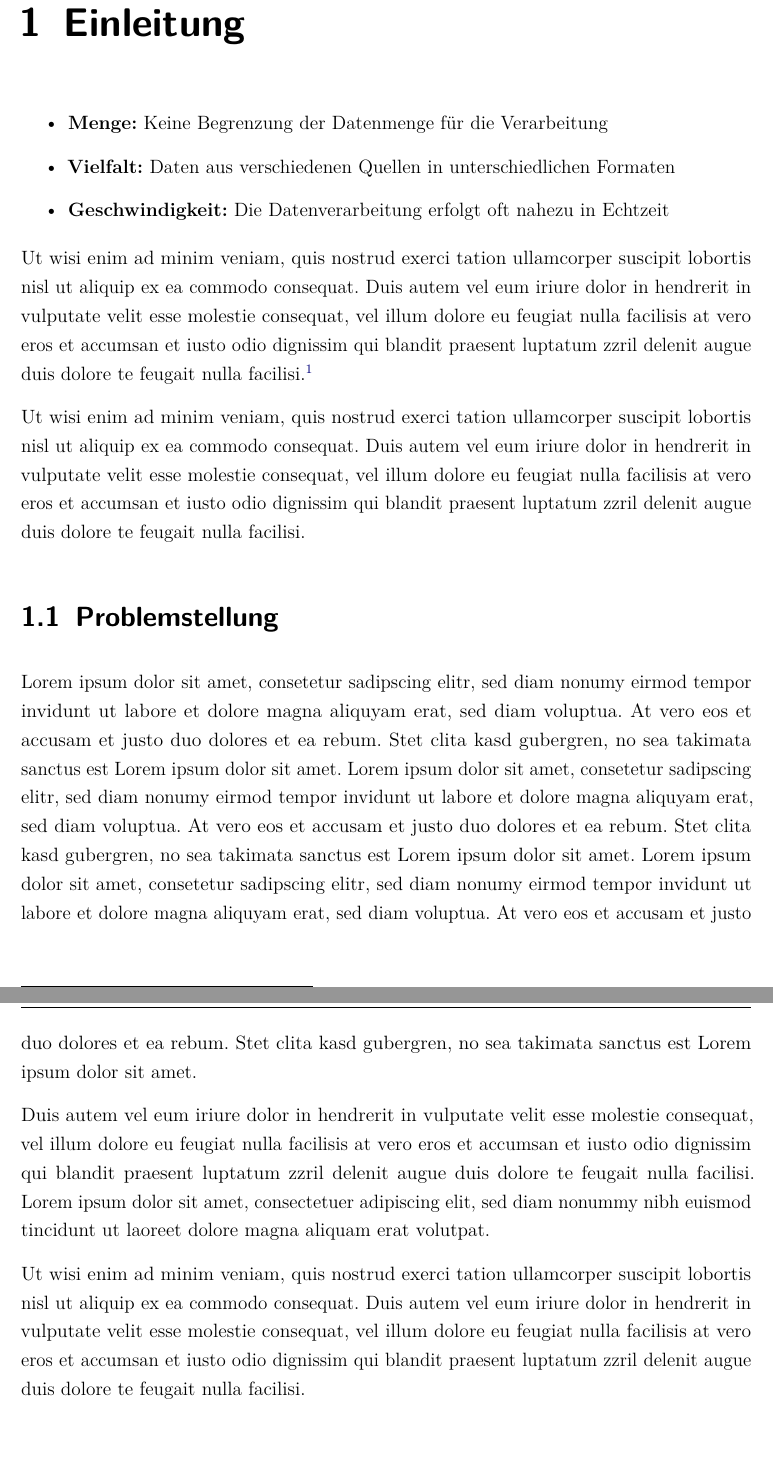
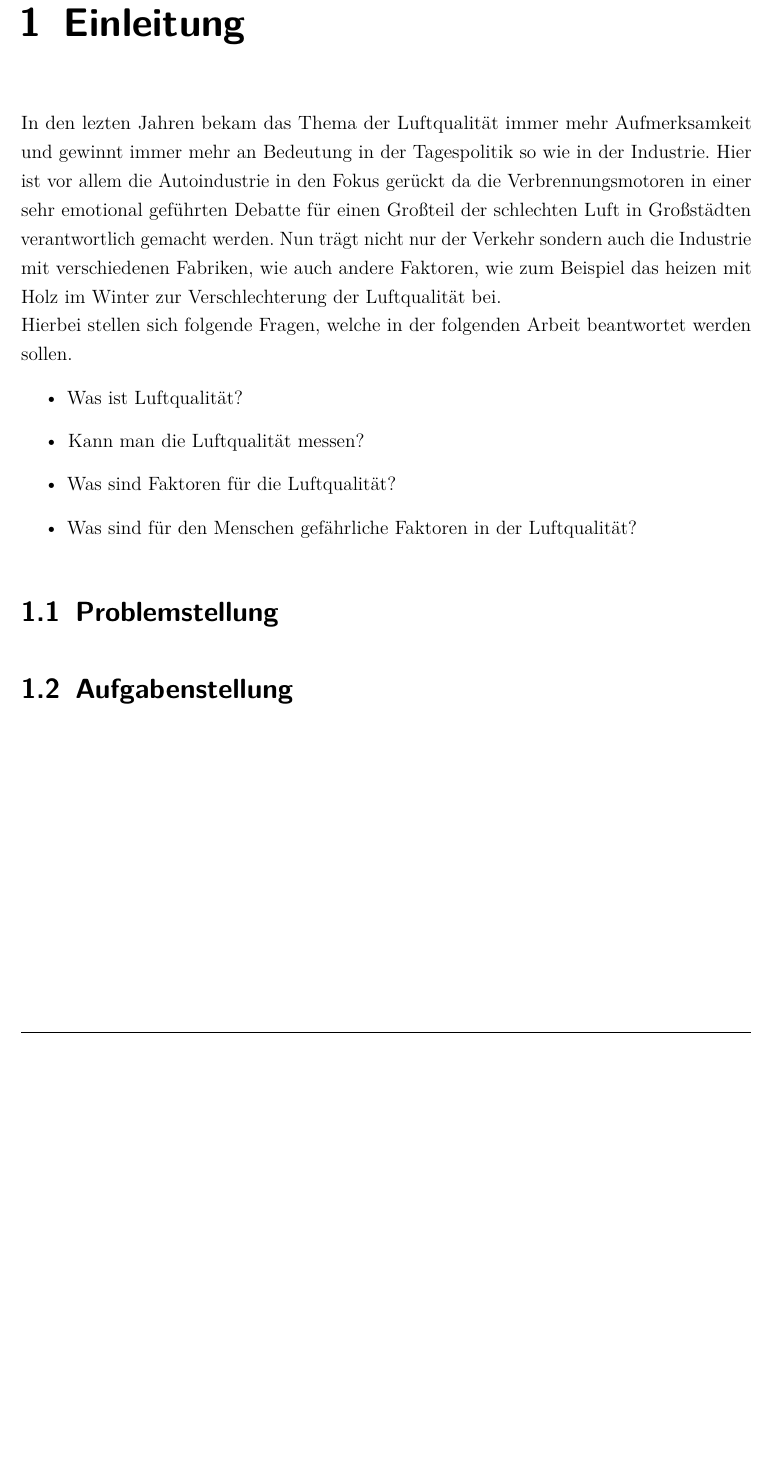
Before and after one commit to 1577610/Air-Quality-Drone-, a LaTeX thesis (Air-Quality-Drone/Dokumente/Dokumentation/Doku/dokumentation.tex, which reads Air-Quality-Drone/Dokumente/Dokumentation/Doku/content/Einleitung.tex, Air-Quality-Drone/Dokumente/Dokumentation/Doku/einstellungen.tex): two parts of pages 9 and 10 of 25 before the commit and part of page 9 of 24 after it, the two joined at a grey line, cut so that both start at the same text, the shorter picture padded with empty space. Compiled offline with pdfLaTeX.

Commit message:
add Einleitung to Doku

```diff
--- a/Air-Quality-Drone/Dokumente/Dokumentation/Doku/content/Einleitung.tex
+++ b/Air-Quality-Drone/Dokumente/Dokumentation/Doku/content/Einleitung.tex
@@ -1,20 +1,15 @@
 %!TEX root = ../dokumentation.tex
 
 \chapter{Einleitung}\label{cha:Einleitung}
-
+In den lezten Jahren bekam das Thema der Luftqualität immer mehr Aufmerksamkeit und gewinnt immer mehr an Bedeutung in der Tagespolitik so wie in der Industrie. Hier ist vor allem die Autoindustrie in den Fokus gerückt da die Verbrennungsmotoren in einer sehr emotional geführten Debatte für einen Großteil der schlechten Luft in Großstädten verantwortlich gemacht werden. Nun trägt nicht nur der Verkehr sondern auch die Industrie mit verschiedenen Fabriken, wie auch andere Faktoren, wie zum Beispiel das heizen mit Holz im Winter zur Verschlechterung der Luftqualität bei.
+\newline
+Hierbei stellen sich folgende Fragen, welche in der folgenden Arbeit beantwortet werden sollen.
 \begin{itemize}
-	\item \textbf{Menge:} Keine Begrenzung der Datenmenge für die Verarbeitung
-	\item \textbf{Vielfalt:} Daten aus verschiedenen Quellen in unterschiedlichen Formaten
-	\item \textbf{Geschwindigkeit:} Die Datenverarbeitung erfolgt oft nahezu in Echtzeit
+	\item Was ist Luftqualität?
+	\item Kann man die Luftqualität messen?
+	\item Was sind Faktoren für die Luftqualität?
+	\item Was sind für den Menschen gefährliche Faktoren in der Luftqualität?
 \end{itemize}
 
-Ut wisi enim ad minim veniam, quis nostrud exerci tation ullamcorper suscipit lobortis nisl ut aliquip ex ea commodo consequat. Duis autem vel eum iriure dolor in hendrerit in vulputate velit esse molestie consequat, vel illum dolore eu feugiat nulla facilisis at vero eros et accumsan et iusto odio dignissim qui blandit praesent luptatum zzril delenit augue duis dolore te feugait nulla facilisi. \footcite[Vgl.][S. 3]{Bitkom.2014}
-
-Ut wisi enim ad minim veniam, quis nostrud exerci tation ullamcorper suscipit lobortis nisl ut aliquip ex ea commodo consequat. Duis autem vel eum iriure dolor in hendrerit in vulputate velit esse molestie consequat, vel illum dolore eu feugiat nulla facilisis at vero eros et accumsan et iusto odio dignissim qui blandit praesent luptatum zzril delenit augue duis dolore te feugait nulla facilisi.
-
-\section{Problemstellung}\label{sec:Problemstellung}
-Lorem ipsum dolor sit amet, consetetur sadipscing elitr, sed diam nonumy eirmod tempor invidunt ut labore et dolore magna aliquyam erat, sed diam voluptua. At vero eos et accusam et justo duo dolores et ea rebum. Stet clita kasd gubergren, no sea takimata sanctus est Lorem ipsum dolor sit amet. Lorem ipsum dolor sit amet, consetetur sadipscing elitr, sed diam nonumy eirmod tempor invidunt ut labore et dolore magna aliquyam erat, sed diam voluptua. At vero eos et accusam et justo duo dolores et ea rebum. Stet clita kasd gubergren, no sea takimata sanctus est Lorem ipsum dolor sit amet. Lorem ipsum dolor sit amet, consetetur sadipscing elitr, sed diam nonumy eirmod tempor invidunt ut labore et dolore magna aliquyam erat, sed diam voluptua. At vero eos et accusam et justo duo dolores et ea rebum. Stet clita kasd gubergren, no sea takimata sanctus est Lorem ipsum dolor sit amet.
-
-Duis autem vel eum iriure dolor in hendrerit in vulputate velit esse molestie consequat, vel illum dolore eu feugiat nulla facilisis at vero eros et accumsan et iusto odio dignissim qui blandit praesent luptatum zzril delenit augue duis dolore te feugait nulla facilisi. Lorem ipsum dolor sit amet, consectetuer adipiscing elit, sed diam nonummy nibh euismod tincidunt ut laoreet dolore magna aliquam erat volutpat.
-
-Ut wisi enim ad minim veniam, quis nostrud exerci tation ullamcorper suscipit lobortis nisl ut aliquip ex ea commodo consequat. Duis autem vel eum iriure dolor in hendrerit in vulputate velit esse molestie consequat, vel illum dolore eu feugiat nulla facilisis at vero eros et accumsan et iusto odio dignissim qui blandit praesent luptatum zzril delenit augue duis dolore te feugait nulla facilisi.
+ \section{Problemstellung}\label{sec:Problemstellung}
+\section{Aufgabenstellung}\label{sec:Aufgabenstellung}
--- a/Air-Quality-Drone/Dokumente/Dokumentation/Doku/einstellungen.tex
+++ b/Air-Quality-Drone/Dokumente/Dokumentation/Doku/einstellungen.tex
@@ -34,7 +34,7 @@
 \setzedhbw{Stuttgart}
 \setzebetreuer{Thilo Ackermann, Rene Lasse}
 \setzegutachter{nothing}
-\setzezeitraum{12 Wochen}
+\setzezeitraum{xx Wochen}
 \setzearbeit{Studienarbeit}
 \setzeautor{Julian Riegger}
 %%%%%%%%%%%%%%%%%%%%%%%%%%%%%%%%%%%%%%%%%%%%%%%%%%%%%%%%%%%%%%%%%%%%%%%%%%%%%%%%
```
Also changed, not shown: Air-Quality-Drone/Dokumente/Dokumentation/Doku/dokumentation.pdf, 8 other files.
